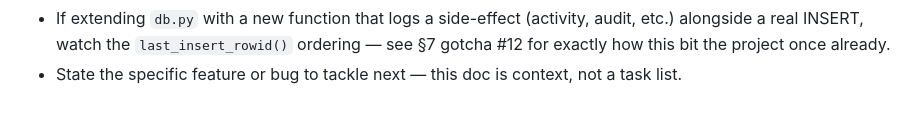
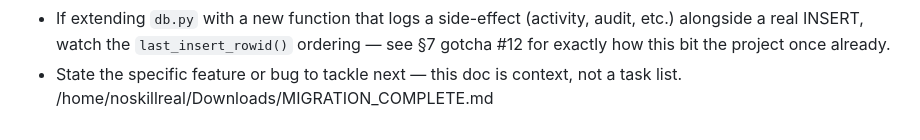
Before and after one commit to n0ski11R3a1/gtm_catalog, a Markdown page: md/PROJECT_HANDOFF.md, the part around the change. Drawn GitHub-style.

Commit message:
Updated project_handoff

```diff
--- a/md/PROJECT_HANDOFF.md
+++ b/md/PROJECT_HANDOFF.md
@@ -846,3 +846,4 @@ business-side-only spreadsheet layer that never touches the database.
   this bit the project once already.
 - State the specific feature or bug to tackle next — this doc is
   context, not a task list.
+/home/noskillreal/Downloads/MIGRATION_COMPLETE.md
```
